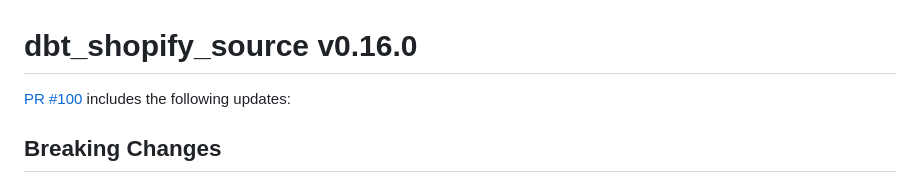
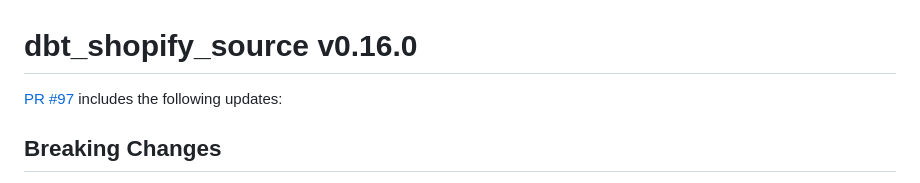
Before and after one commit to fivetran/dbt_shopify_source, a Markdown page: CHANGELOG.md, the part around the change. Rendered like a GitHub page.

```diff
--- a/CHANGELOG.md
+++ b/CHANGELOG.md
@@ -1,5 +1,5 @@
 # dbt_shopify_source v0.16.0
-[PR #100](https://github.com/fivetran/dbt_shopify_source/pull/100) includes the following updates:
+[PR #97](https://github.com/fivetran/dbt_shopify_source/pull/97) includes the following updates:
 
 ## Breaking Changes
 - Introduced the `inventory_quantity` source and the `stg_shopify__inventory_quantity` model to support downstream inventory quantity tracking.
```
